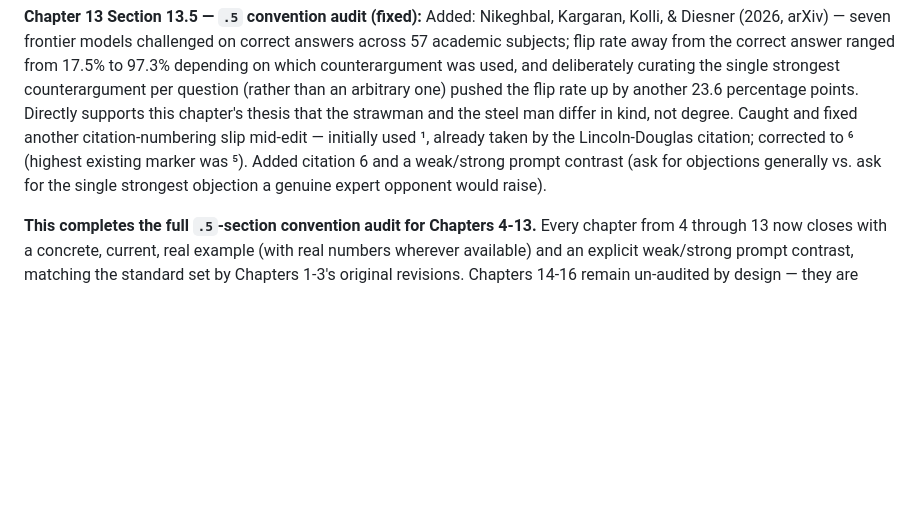
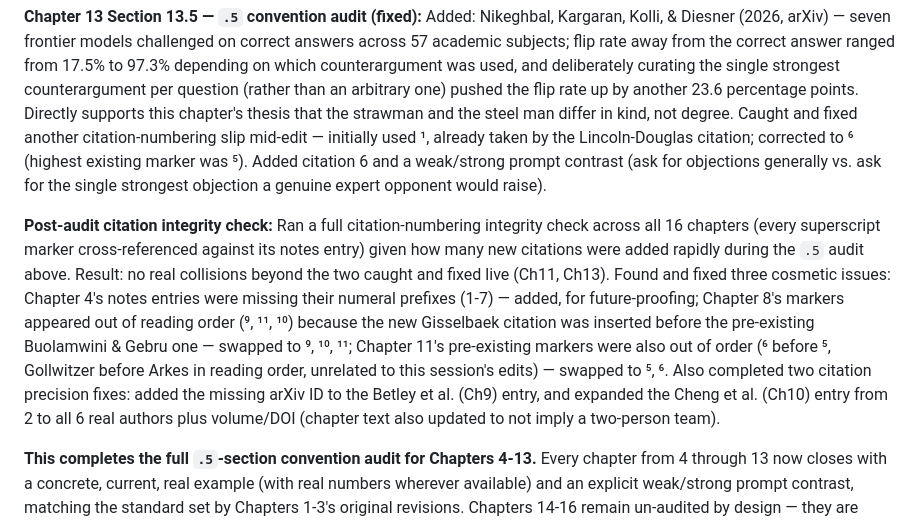
Before and after one commit to sandybpatterson/original-bug-book, a Markdown page: CLAUDE.md, the part around the change. Drawn GitHub-style; blank space fills up the shorter version.

Commit message:
Log citation integrity check and cleanup fixes

```diff
--- a/CLAUDE.md
+++ b/CLAUDE.md
@@ -615,6 +615,23 @@ to ⁶ (highest existing marker was ⁵). Added citation 6 and a weak/strong
 prompt contrast (ask for objections generally vs. ask for the single
 strongest objection a genuine expert opponent would raise).
 
+**Post-audit citation integrity check:** Ran a full citation-numbering
+integrity check across all 16 chapters (every superscript marker
+cross-referenced against its notes entry) given how many new citations
+were added rapidly during the `.5` audit above. Result: no real
+collisions beyond the two caught and fixed live (Ch11, Ch13). Found and
+fixed three cosmetic issues: Chapter 4's notes entries were missing their
+numeral prefixes (1-7) — added, for future-proofing; Chapter 8's markers
+appeared out of reading order (⁹, ¹¹, ¹⁰) because the new Gisselbaek
+citation was inserted before the pre-existing Buolamwini & Gebru one —
+swapped to ⁹, ¹⁰, ¹¹; Chapter 11's pre-existing markers were also out of
+order (⁶ before ⁵, Gollwitzer before Arkes in reading order, unrelated to
+this session's edits) — swapped to ⁵, ⁶. Also completed two citation
+precision fixes: added the missing arXiv ID to the Betley et al. (Ch9)
+entry, and expanded the Cheng et al. (Ch10) entry from 2 to all 6 real
+authors plus volume/DOI (chapter text also updated to not imply a
+two-person team).
+
 **This completes the full `.5`-section convention audit for Chapters
 4-13.** Every chapter from 4 through 13 now closes with a concrete,
 current, real example (with real numbers wherever available) and an
```
